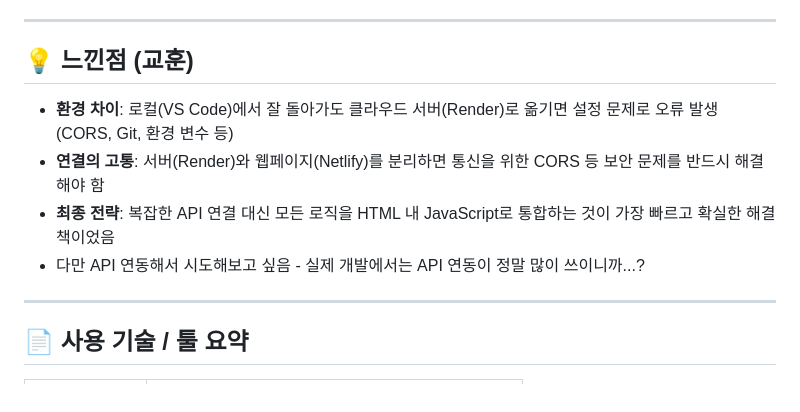
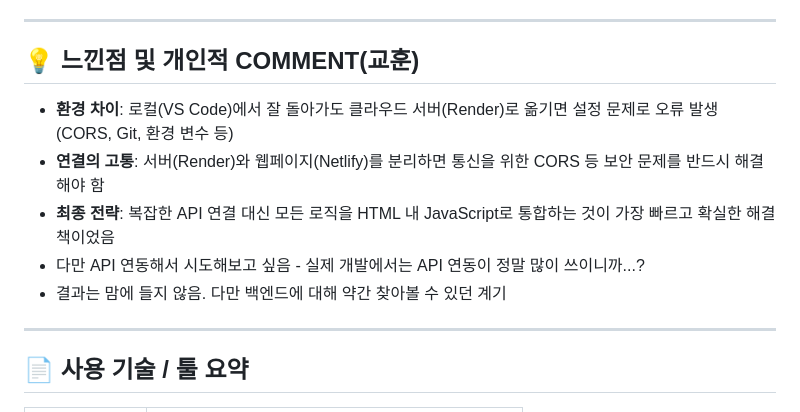
Before and after one commit to siwonkimm/ai_policy, a Markdown page: README.md, the part around the change. Drawn GitHub-style.

Commit message:
Revise lessons learned section in README
Updated section title and added personal comments on lessons learned during development.

```diff
--- a/README.md
+++ b/README.md
@@ -69,12 +69,13 @@
 
 ---
 
-## 💡 느낀점 (교훈)
+## 💡 느낀점 및 개인적 COMMENT(교훈)
 
 - **환경 차이**: 로컬(VS Code)에서 잘 돌아가도 클라우드 서버(Render)로 옮기면 설정 문제로 오류 발생 (CORS, Git, 환경 변수 등)
 - **연결의 고통**: 서버(Render)와 웹페이지(Netlify)를 분리하면 통신을 위한 CORS 등 보안 문제를 반드시 해결해야 함
 - **최종 전략**: 복잡한 API 연결 대신 모든 로직을 HTML 내 JavaScript로 통합하는 것이 가장 빠르고 확실한 해결책이었음
 - 다만 API 연동해서 시도해보고 싶음 - 실제 개발에서는 API 연동이 정말 많이 쓰이니까...?
+- 결과는 맘에 들지 않음. 다만 백엔드에 대해 약간 찾아볼 수 있던 계기
 ---
 
 ## 📄 사용 기술 / 툴 요약
```
